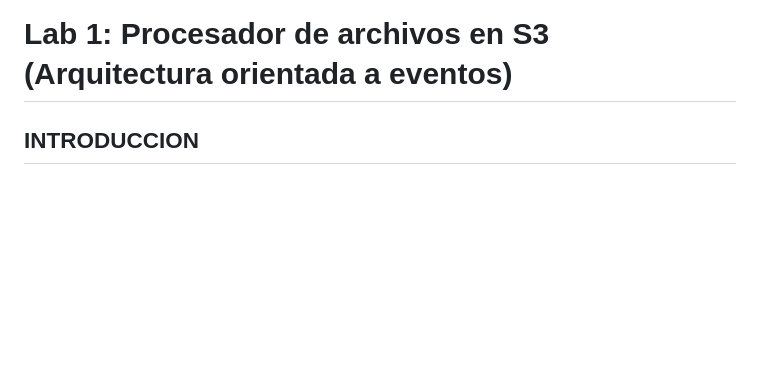
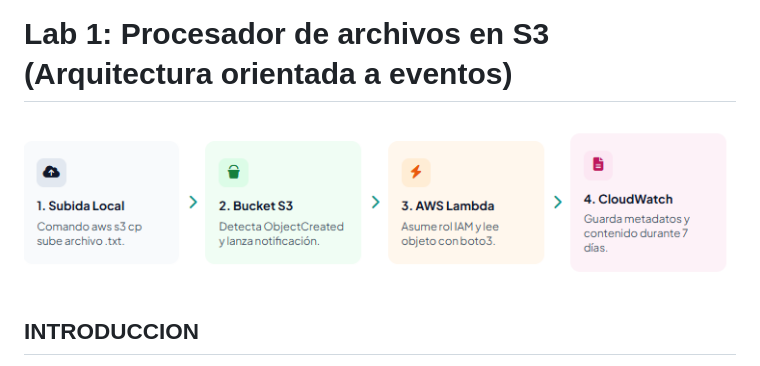
Before and after one commit to mamoros-dev/lambda, a Markdown page: lab01-s3-lambda/README.md, the part around the change. Drawn GitHub-style; pictures changed too: lab01-s3-lambda/images/diagrama.png (added); blank space fills up the shorter version.

Commit message:
docs: update readme.md with diagrama

```diff
--- a/lab01-s3-lambda/README.md
+++ b/lab01-s3-lambda/README.md
@@ -1,4 +1,6 @@
 # Lab 1: Procesador de archivos en S3 (Arquitectura orientada a eventos)
+
+![](./images/diagrama.png)
 
 ## INTRODUCCION
 
```
